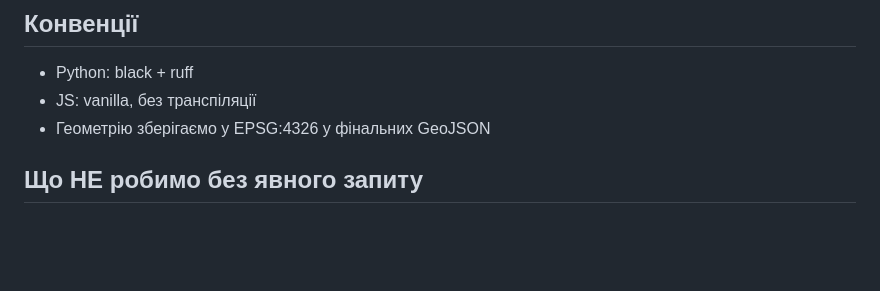
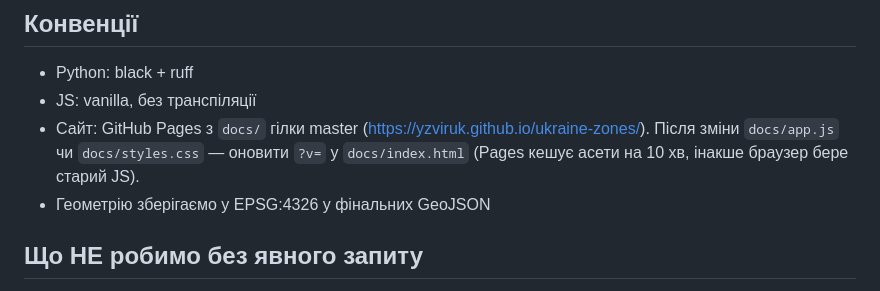
Before and after one commit to yzviruk/ukraine-zones, a Markdown page: CLAUDE.md, the part around the change. Drawn GitHub-style; blank space fills up the shorter version.

Commit message:
Document Pages deploy and asset version bump in CLAUDE.md
Co-Authored-By: Claude Opus 5.5 <noreply@anthropic.com>
Claude-Session: https://claude.ai/code/session_01NnXyTcH1AoAvMrUHUBYvAr

```diff
--- a/CLAUDE.md
+++ b/CLAUDE.md
@@ -53,6 +53,9 @@ Stage 2 буферує ЦЮ геометрію, тож відстань міря
 ## Конвенції
 - Python: black + ruff
 - JS: vanilla, без транспіляції
+- Сайт: GitHub Pages з `docs/` гілки master (https://yzviruk.github.io/ukraine-zones/).
+  Після зміни `docs/app.js` чи `docs/styles.css` — оновити `?v=` у `docs/index.html`
+  (Pages кешує асети на 10 хв, інакше браузер бере старий JS).
 - Геометрію зберігаємо у EPSG:4326 у фінальних GeoJSON
 
 ## Що НЕ робимо без явного запиту
```
